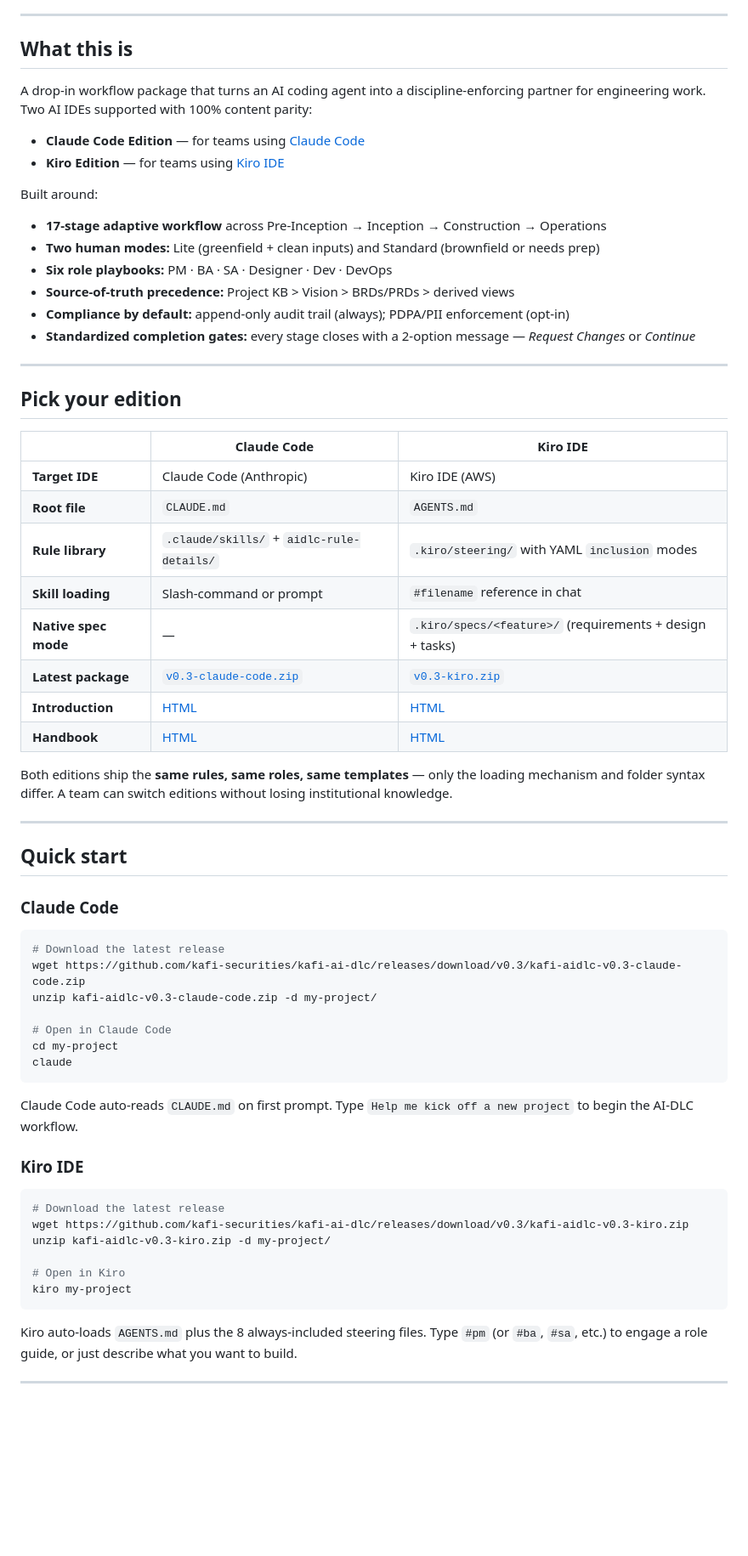
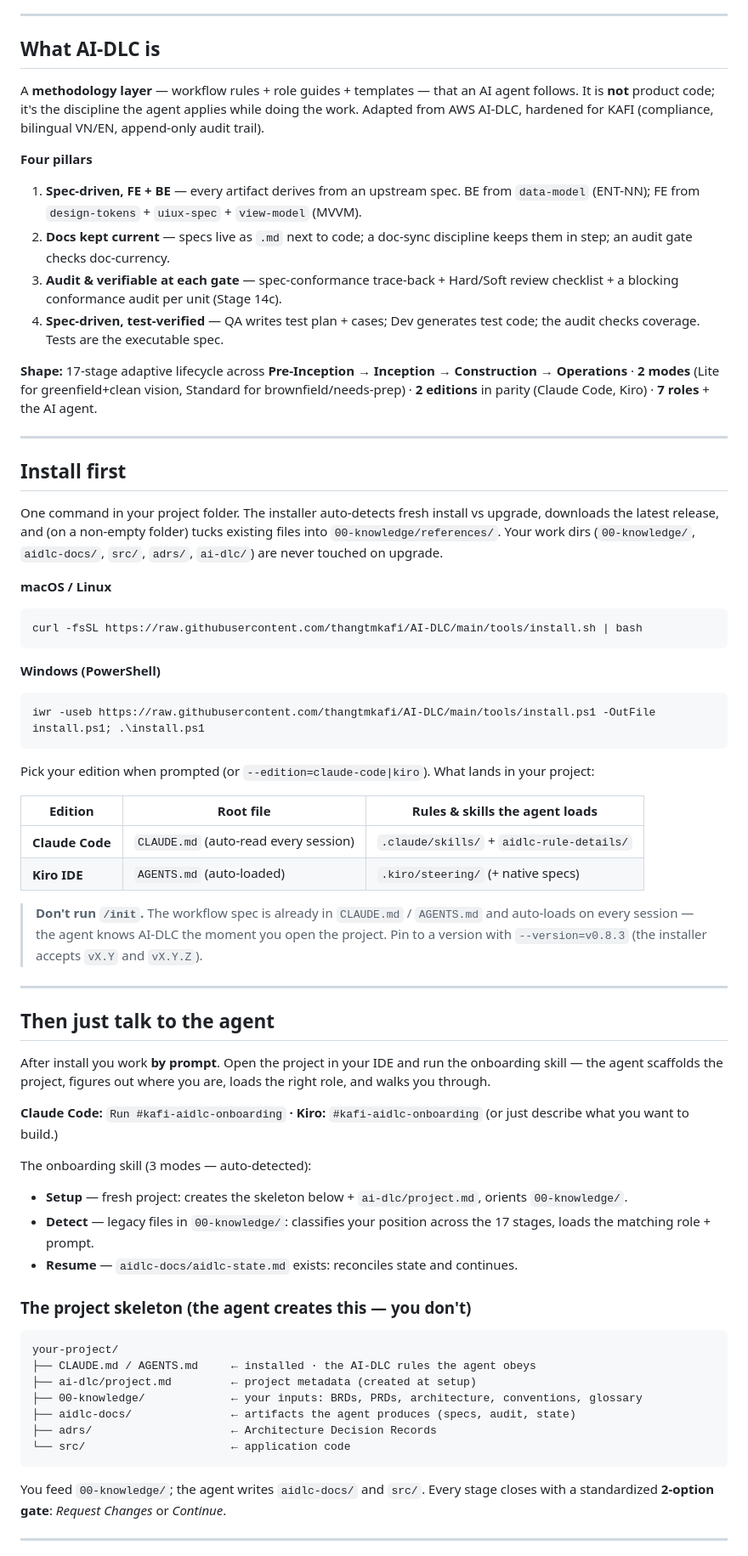
Before and after one commit to thangtmkafi/AI-DLC, a Markdown page: README.md, the part around one of its changes. Shown at 85% size. Rendered like a GitHub page; blank space fills up the shorter version.

````diff
--- a/README.md
+++ b/README.md
@@ -9,69 +10,69 @@
 
 ---
 
-## What this is
+## What AI-DLC is
 
-A drop-in workflow package that turns an AI coding agent into a discipline-enforcing partner for engineering work. Two AI IDEs supported with 100% content parity:
+A **methodology layer** — workflow rules + role guides + templates — that an AI agent follows. It is **not** product code; it's the discipline the agent applies while doing the work. Adapted from AWS AI-DLC, hardened for KAFI (compliance, bilingual VN/EN, append-only audit trail).
 
-- **Claude Code Edition** — for teams using [Claude Code](https://claude.com/product/claude-code)
-- **Kiro Edition** — for teams using [Kiro IDE](https://kiro.dev)
+**Four pillars**
+1. **Spec-driven, FE + BE** — every artifact derives from an upstream spec. BE from `data-model` (ENT-NN); FE from `design-tokens` + `uiux-spec` + `view-model` (MVVM).
+2. **Docs kept current** — specs live as `.md` next to code; a doc-sync discipline keeps them in step; an audit gate checks doc-currency.
+3. **Audit & verifiable at each gate** — spec-conformance trace-back + Hard/Soft review checklist + a blocking conformance audit per unit (Stage 14c).
+4. **Spec-driven, test-verified** — QA writes test plan + cases; Dev generates test code; the audit checks coverage. Tests are the executable spec.
 
-Built around:
-
-- **17-stage adaptive workflow** across Pre-Inception → Inception → Construction → Operations
-- **Two human modes:** Lite (greenfield + clean inputs) and Standard (brownfield or needs prep)
-- **Six role playbooks:** PM · BA · SA · Designer · Dev · DevOps
-- **Source-of-truth precedence:** Project KB > Vision > BRDs/PRDs > derived views
-- **Compliance by default:** append-only audit trail (always); PDPA/PII enforcement (opt-in)
-- **Standardized completion gates:** every stage closes with a 2-option message — *Request Changes* or *Continue*
+**Shape:** 17-stage adaptive lifecycle across **Pre-Inception → Inception → Construction → Operations** · **2 modes** (Lite for greenfield+clean vision, Standard for brownfield/needs-prep) · **2 editions** in parity (Claude Code, Kiro) · **7 roles** + the AI agent.
 
 ---
 
-## Pick your edition
+## Install first
 
-| | Claude Code | Kiro IDE |
+One command in your project folder. The installer auto-detects fresh install vs upgrade, downloads the latest release, and (on a non-empty folder) tucks existing files into `00-knowledge/references/`. Your work dirs (`00-knowledge/`, `aidlc-docs/`, `src/`, `adrs/`, `ai-dlc/`) are never touched on upgrade.
+
+**macOS / Linux**
+```bash
+curl -fsSL https://raw.githubusercontent.com/thangtmkafi/AI-DLC/main/tools/install.sh | bash
+```
+
+**Windows (PowerShell)**
+```powershell
+iwr -useb https://raw.githubusercontent.com/thangtmkafi/AI-DLC/main/tools/install.ps1 -OutFile install.ps1; .\install.ps1
+```
+
+Pick your edition when prompted (or `--edition=claude-code|kiro`). What lands in your project:
+
+| Edition | Root file | Rules & skills the agent loads |
 |---|---|---|
-| **Target IDE** | Claude Code (Anthropic) | Kiro IDE (AWS) |
-| **Root file** | `CLAUDE.md` | `AGENTS.md` |
-| **Rule library** | `.claude/skills/` + `aidlc-rule-details/` | `.kiro/steering/` with YAML `inclusion` modes |
-| **Skill loading** | Slash-command or prompt | `#filename` reference in chat |
-| **Native spec mode** | — | `.kiro/specs/<feature>/` (requirements + design + tasks) |
-| **Latest package** | [`v0.3-claude-code.zip`](releases/v0.3/) | [`v0.3-kiro.zip`](releases/v0.3/) |
-| **Introduction** | [HTML](docs/KAFI-AIDLC-Introduction.html) | [HTML](docs/KAFI-AIDLC-Introduction.html) |
-| **Handbook** | [HTML](docs/KAFI-AIDLC-Handbook.html) | [HTML](docs/KAFI-AIDLC-Handbook.html) |
+| **Claude Code** | `CLAUDE.md` (auto-read every session) | `.claude/skills/` + `aidlc-rule-details/` |
+| **Kiro IDE** | `AGENTS.md` (auto-loaded) | `.kiro/steering/` (+ native specs) |
 
-Both editions ship the **same rules, same roles, same templates** — only the loading mechanism and folder syntax differ. A team can switch editions without losing institutional knowledge.
+> **Don't run `/init`.** The workflow spec is already in `CLAUDE.md` / `AGENTS.md` and auto-loads on every session — the agent knows AI-DLC the moment you open the project. Pin to a version with `--version=v0.8.3` (the installer accepts `vX.Y` and `vX.Y.Z`).
 
 ---
 
-## Quick start
+## Then just talk to the agent
 
-### Claude Code
+After install you work **by prompt**. Open the project in your IDE and run the onboarding skill — the agent scaffolds the project, figures out where you are, loads the right role, and walks you through.
 
-```bash
-# Download the latest release
-wget https://github.com/kafi-securities/kafi-ai-dlc/releases/download/v0.3/kafi-aidlc-v0.3-claude-code.zip
-unzip kafi-aidlc-v0.3-claude-code.zip -d my-project/
+**Claude Code:** `Run #kafi-aidlc-onboarding`  **·  Kiro:** `#kafi-aidlc-onboarding`  (or just describe what you want to build.)
 
-# Open in Claude Code
-cd my-project
-claude
+The onboarding skill (3 modes — auto-detected):
+- **Setup** — fresh project: creates the skeleton below + `ai-dlc/project.md`, orients `00-knowledge/`.
+- **Detect** — legacy files in `00-knowledge/`: classifies your position across the 17 stages, loads the matching role + prompt.
+- **Resume** — `aidlc-docs/aidlc-state.md` exists: reconciles state and continues.
+
+### The project skeleton (the agent creates this — you don't)
+
+```
+your-project/
+├── CLAUDE.md / AGENTS.md     ← installed · the AI-DLC rules the agent obeys
+├── ai-dlc/project.md         ← project metadata (created at setup)
+├── 00-knowledge/             ← your inputs: BRDs, PRDs, architecture, conventions, glossary
+├── aidlc-docs/               ← artifacts the agent produces (specs, audit, state)
+├── adrs/                     ← Architecture Decision Records
+└── src/                      ← application code
 ```
 
-Claude Code auto-reads `CLAUDE.md` on first prompt. Type `Help me kick off a new project` to begin the AI-DLC workflow.
-
-### Kiro IDE
-
-```bash
-# Download the latest release
-wget https://github.com/kafi-securities/kafi-ai-dlc/releases/download/v0.3/kafi-aidlc-v0.3-kiro.zip
-unzip kafi-aidlc-v0.3-kiro.zip -d my-project/
-
-# Open in Kiro
-kiro my-project
-```
-
-Kiro auto-loads `AGENTS.md` plus the 8 always-included steering files. Type `#pm` (or `#ba`, `#sa`, etc.) to engage a role guide, or just describe what you want to build.
+You feed `00-knowledge/`; the agent writes `aidlc-docs/` and `src/`. Every stage closes with a standardized **2-option gate**: *Request Changes* or *Continue*.
 
 ---
 
````
Also changed, not shown: other parts of README.md (+76 -186 lines).
